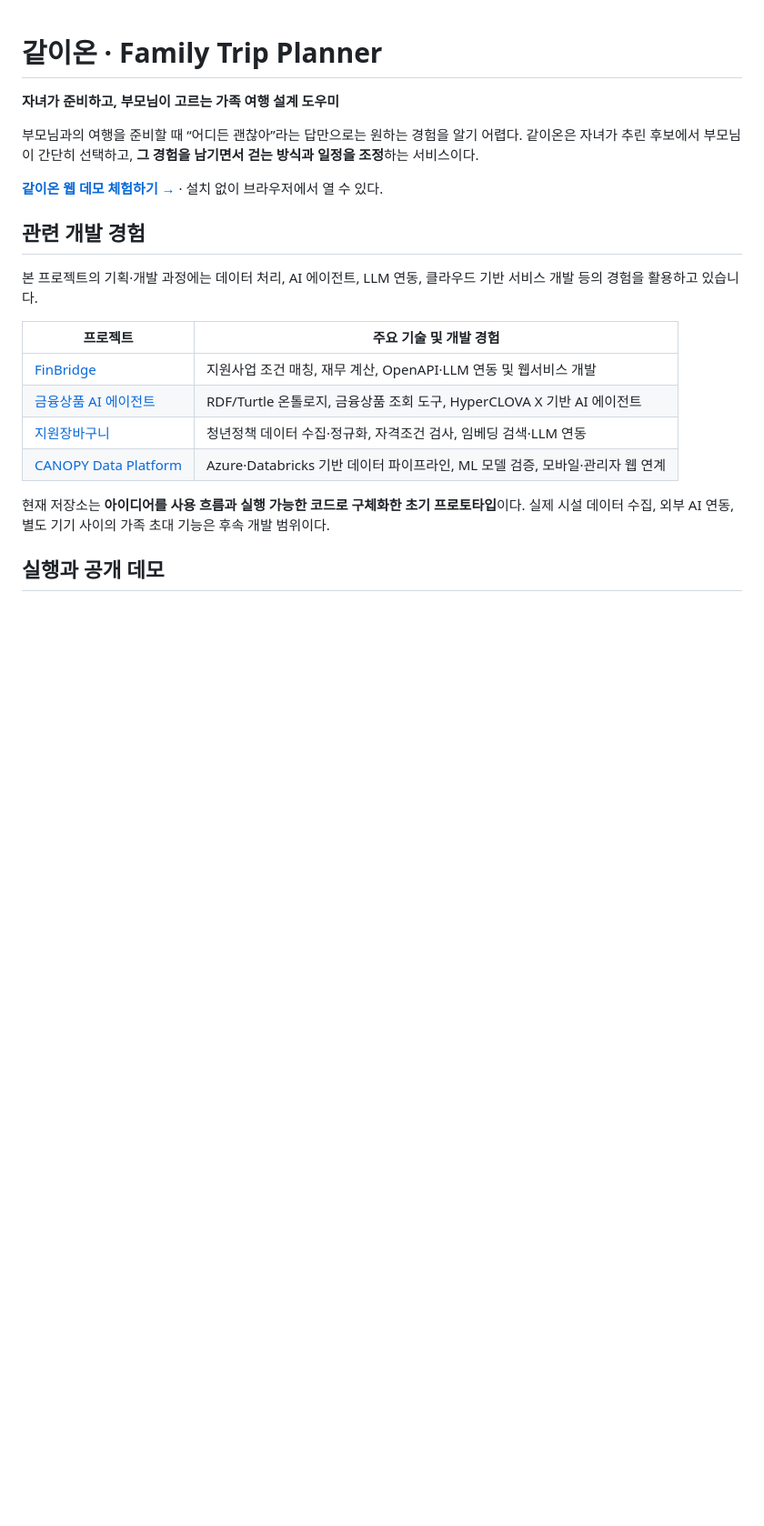
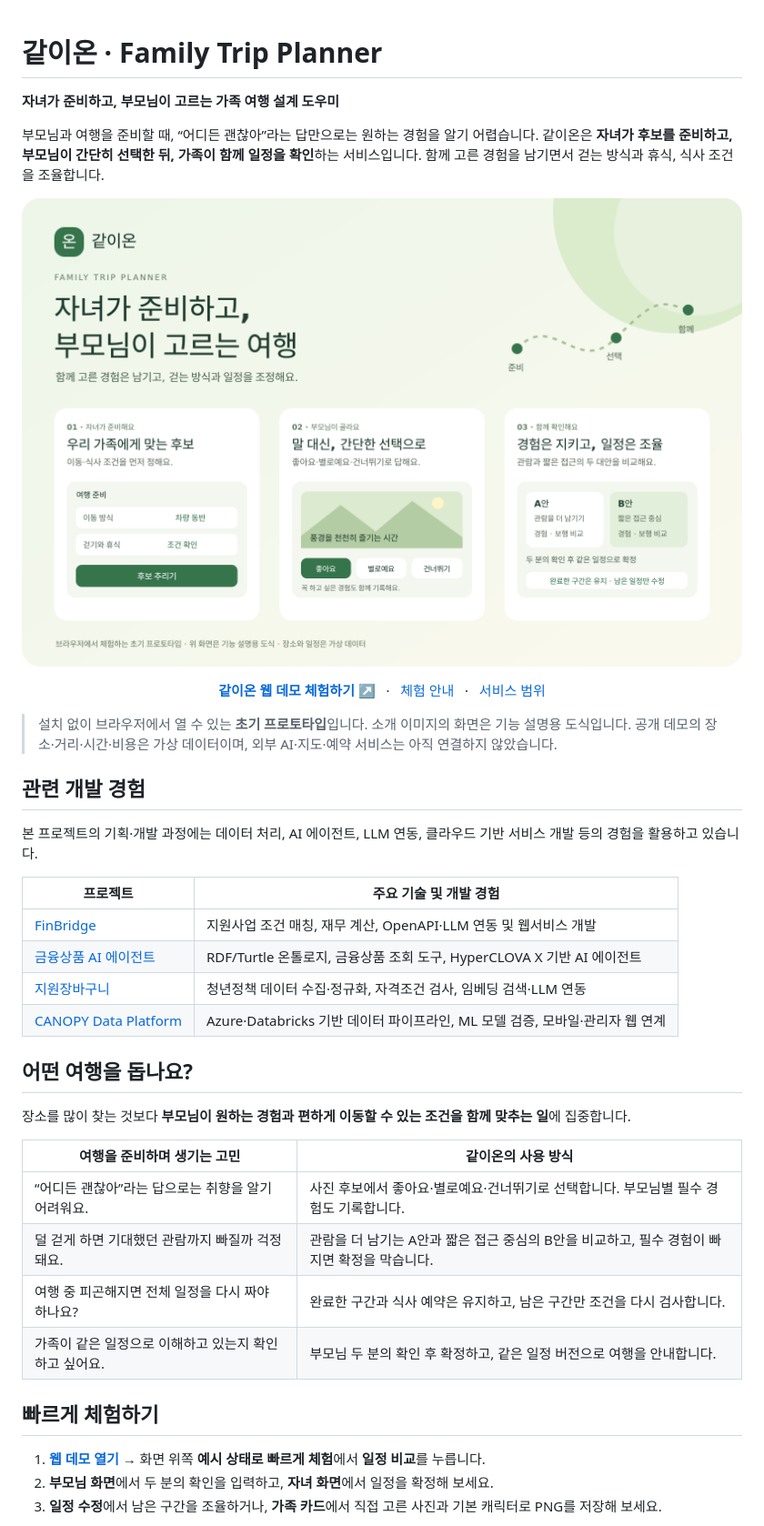
Before and after one commit to yurimakes/family-trip-planner, a Markdown page: README.md, the part around the change printed below. Shown: that part at 91% size. Rendered like a GitHub page; pictures changed too: docs/assets/readme-overview.png (added); blank space fills up the shorter version.

Commit message:
docs: redesign README with illustrated service overview and guided demo

```diff
--- a/README.md
+++ b/README.md
@@ -2,9 +2,19 @@
 
 **자녀가 준비하고, 부모님이 고르는 가족 여행 설계 도우미**
 
-부모님과의 여행을 준비할 때 “어디든 괜찮아”라는 답만으로는 원하는 경험을 알기 어렵다. 같이온은 자녀가 추린 후보에서 부모님이 간단히 선택하고, **그 경험을 남기면서 걷는 방식과 일정을 조정**하는 서비스이다.
+부모님과 여행을 준비할 때, “어디든 괜찮아”라는 답만으로는 원하는 경험을 알기 어렵습니다. 같이온은 **자녀가 후보를 준비하고, 부모님이 간단히 선택한 뒤, 가족이 함께 일정을 확인**하는 서비스입니다. 함께 고른 경험을 남기면서 걷는 방식과 휴식, 식사 조건을 조율합니다.
 
-**[같이온 웹 데모 체험하기 →](https://yurimakes.github.io/family-trip-planner/)** · 설치 없이 브라우저에서 열 수 있다.
+[![같이온 서비스 소개 — 후보 준비, 부모님 선택, 일정 조율](docs/assets/readme-overview.png)](https://yurimakes.github.io/family-trip-planner/)
+
+<p align="center">
+  <a href="https://yurimakes.github.io/family-trip-planner/"><b>같이온 웹 데모 체험하기 ↗</b></a>
+  &nbsp; · &nbsp;
+  <a href="#빠르게-체험하기">체험 안내</a>
+  &nbsp; · &nbsp;
+  <a href="docs/PRODUCT.md">서비스 범위</a>
+</p>
+
+> 설치 없이 브라우저에서 열 수 있는 **초기 프로토타입**입니다. 소개 이미지의 화면은 기능 설명용 도식입니다. 공개 데모의 장소·거리·시간·비용은 가상 데이터이며, 외부 AI·지도·예약 서비스는 아직 연결하지 않았습니다.
 
 ## 관련 개발 경험
 
@@ -17,6 +27,20 @@
 | [지원장바구니](https://github.com/yurimakes/youth-policy-llm-recommender) | 청년정책 데이터 수집·정규화, 자격조건 검사, 임베딩 검색·LLM 연동 |
 | [CANOPY Data Platform](https://github.com/yurimakes/canopy-data-platform) | Azure·Databricks 기반 데이터 파이프라인, ML 모델 검증, 모바일·관리자 웹 연계 |
 
-현재 저장소는 **아이디어를 사용 흐름과 실행 가능한 코드로 구체화한 초기 프로토타입**이다. 실제 시설 데이터 수집, 외부 AI 연동, 별도 기기 사이의 가족 초대 기능은 후속 개발 범위이다.
+## 어떤 여행을 돕나요?
 
-## 실행과 공개 데모
+장소를 많이 찾는 것보다 **부모님이 원하는 경험과 편하게 이동할 수 있는 조건을 함께 맞추는 일**에 집중합니다.
+
+| 여행을 준비하며 생기는 고민 | 같이온의 사용 방식 |
+| --- | --- |
+| “어디든 괜찮아”라는 답으로는 취향을 알기 어려워요. | 사진 후보에서 좋아요·별로예요·건너뛰기로 선택합니다. 부모님별 필수 경험도 기록합니다. |
+| 덜 걷게 하면 기대했던 관람까지 빠질까 걱정돼요. | 관람을 더 남기는 A안과 짧은 접근 중심의 B안을 비교하고, 필수 경험이 빠지면 확정을 막습니다. |
+| 여행 중 피곤해지면 전체 일정을 다시 짜야 하나요? | 완료한 구간과 식사 예약은 유지하고, 남은 구간만 조건을 다시 검사합니다. |
+| 가족이 같은 일정으로 이해하고 있는지 확인하고 싶어요. | 부모님 두 분의 확인 후 확정하고, 같은 일정 버전으로 여행을 안내합니다. |
+
+## 빠르게 체험하기
+
+1. **[웹 데모 열기](https://yurimakes.github.io/family-trip-planner/)** → 화면 위쪽 **예시 상태로 빠르게 체험**에서 **일정 비교**를 누릅니다.
+2. **부모님 화면**에서 두 분의 확인을 입력하고, **자녀 화면**에서 일정을 확정해 보세요.
+3. **일정 수정**에서 남은 구간을 조율하거나, **가족 카드**에서 직접 고른 사진과 기본 캐릭터로 PNG를 저장해 보세요.
+
```
Also changed, not shown: other parts of README.md (+51 -67 lines), 1 other file.
